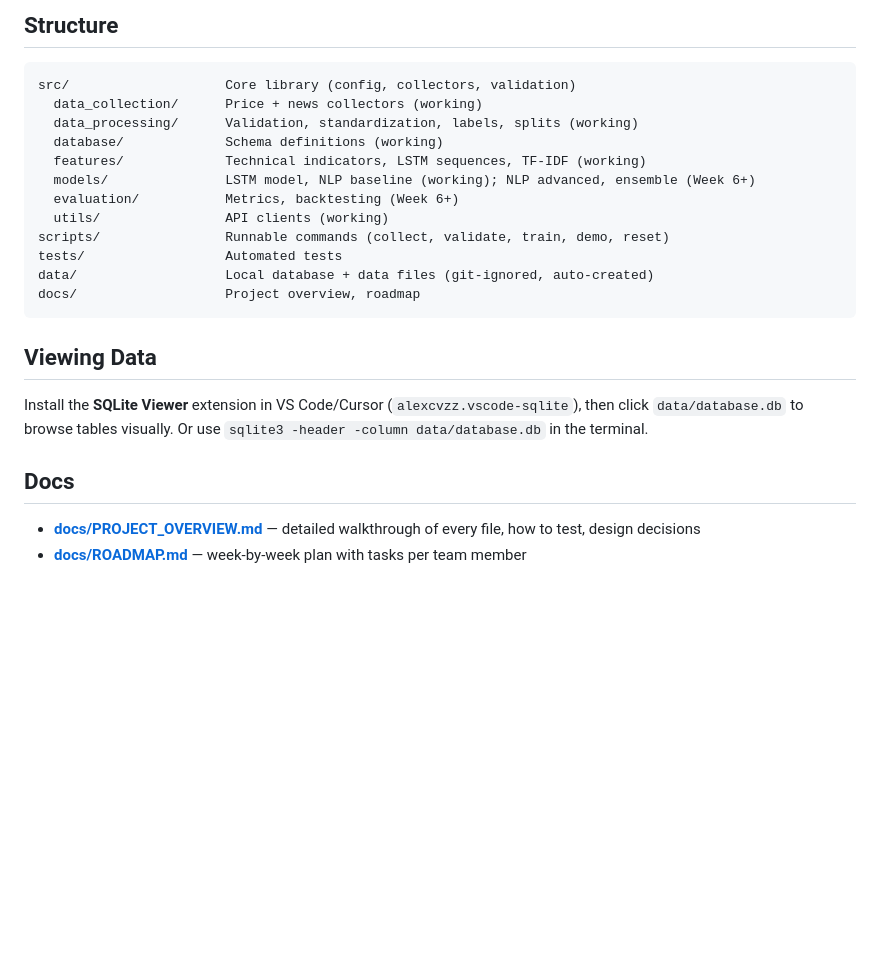
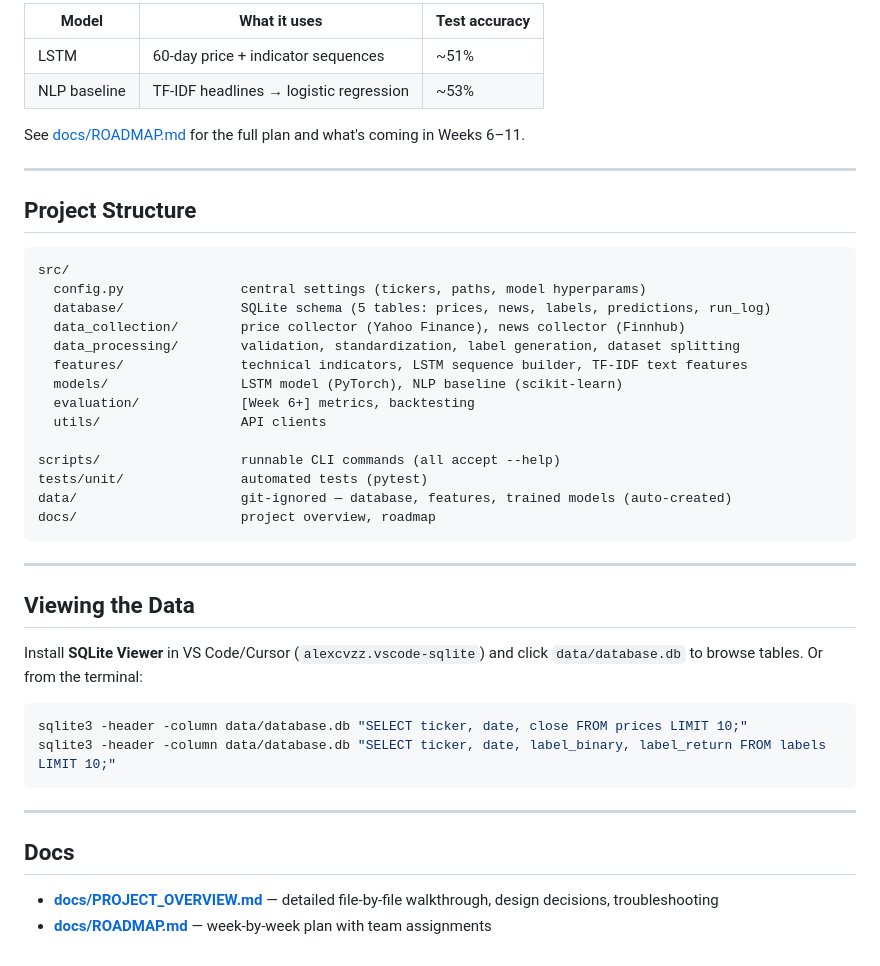
Before and after one commit to raphaelkaramagi/news-to-alpha, a Markdown page: README.md, the part around one of its changes. Rendered like a GitHub page; blank space fills up the shorter version.

````diff
--- a/README.md
+++ b/README.md
@@ -81,26 +92,46 @@ See [docs/ROADMAP.md](docs/ROADMAP.md) for the full week-by-week plan, team assi
 
-## Structure
+| Model | What it uses | Test accuracy |
+|-------|-------------|---------------|
+| LSTM | 60-day price + indicator sequences | ~51% |
+| NLP baseline | TF-IDF headlines → logistic regression | ~53% |
+
+See [docs/ROADMAP.md](docs/ROADMAP.md) for the full plan and what's coming in Weeks 6–11.
+
+---
+
+## Project Structure
 
 ```
-src/                    Core library (config, collectors, validation)
-  data_collection/      Price + news collectors (working)
-  data_processing/      Validation, standardization, labels, splits (working)
-  database/             Schema definitions (working)
-  features/             Technical indicators, LSTM sequences, TF-IDF (working)
-  models/               LSTM model, NLP baseline (working); NLP advanced, ensemble (Week 6+)
-  evaluation/           Metrics, backtesting (Week 6+)
-  utils/                API clients (working)
-scripts/                Runnable commands (collect, validate, train, demo, reset)
-tests/                  Automated tests
-data/                   Local database + data files (git-ignored, auto-created)
-docs/                   Project overview, roadmap
+src/
+  config.py               central settings (tickers, paths, model hyperparams)
+  database/               SQLite schema (5 tables: prices, news, labels, predictions, run_log)
+  data_collection/        price collector (Yahoo Finance), news collector (Finnhub)
+  data_processing/        validation, standardization, label generation, dataset splitting
+  features/               technical indicators, LSTM sequence builder, TF-IDF text features
+  models/                 LSTM model (PyTorch), NLP baseline (scikit-learn)
+  evaluation/             [Week 6+] metrics, backtesting
+  utils/                  API clients
+
+scripts/                  runnable CLI commands (all accept --help)
+tests/unit/               automated tests (pytest)
+data/                     git-ignored — database, features, trained models (auto-created)
+docs/                     project overview, roadmap
 ```
 
-## Viewing Data
+---
 
-Install the **SQLite Viewer** extension in VS Code/Cursor (`alexcvzz.vscode-sqlite`), then click `data/database.db` to browse tables visually. Or use `sqlite3 -header -column data/database.db` in the terminal.
+## Viewing the Data
+
+Install **SQLite Viewer** in VS Code/Cursor (`alexcvzz.vscode-sqlite`) and click `data/database.db` to browse tables. Or from the terminal:
+
+```bash
+sqlite3 -header -column data/database.db "SELECT ticker, date, close FROM prices LIMIT 10;"
+sqlite3 -header -column data/database.db "SELECT ticker, date, label_binary, label_return FROM labels LIMIT 10;"
+```
+
+---
 
 ## Docs
 
-- **[docs/PROJECT_OVERVIEW.md](docs/PROJECT_OVERVIEW.md)** — detailed walkthrough of every file, how to test, design decisions
-- **[docs/ROADMAP.md](docs/ROADMAP.md)** — week-by-week plan with tasks per team member
+- **[docs/PROJECT_OVERVIEW.md](docs/PROJECT_OVERVIEW.md)** — detailed file-by-file walkthrough, design decisions, troubleshooting
+- **[docs/ROADMAP.md](docs/ROADMAP.md)** — week-by-week plan with team assignments
````
Also changed, not shown: other parts of README.md (+44 -33 lines), docs/PROJECT_OVERVIEW.md (+113 -93 lines), docs/ROADMAP.md (+81 -54 lines).
